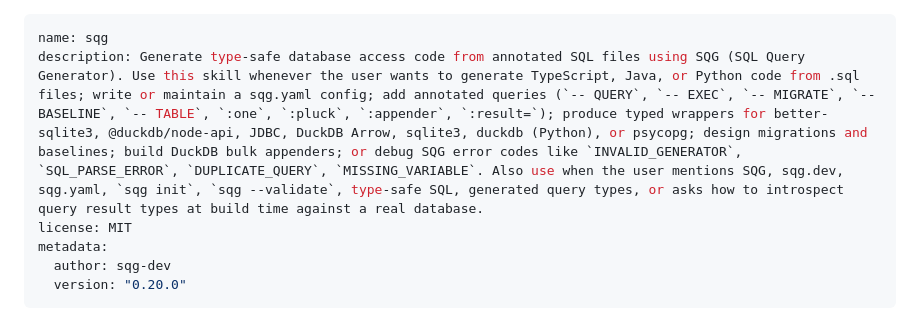
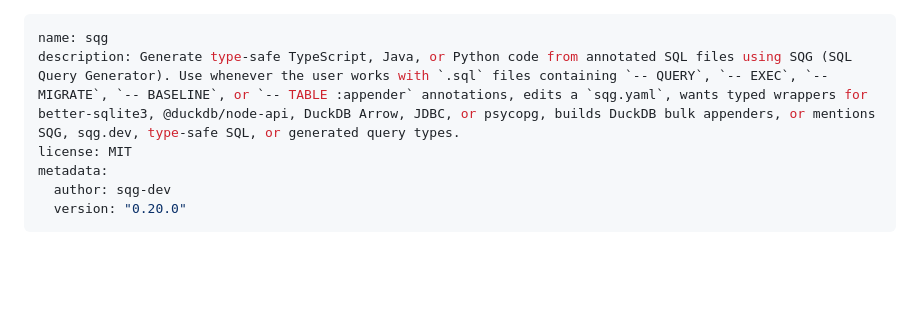
Before and after one commit to sqg-dev/sqg, a Markdown page: skill/SKILL.md, the part around the change. Drawn GitHub-style; blank space fills up the shorter version.

Commit message:
simplify skill description

```diff
--- a/skill/SKILL.md
+++ b/skill/SKILL.md
@@ -1,6 +1,6 @@
 ---
 name: sqg
-description: Generate type-safe database access code from annotated SQL files using SQG (SQL Query Generator). Use this skill whenever the user wants to generate TypeScript, Java, or Python code from .sql files; write or maintain a sqg.yaml config; add annotated queries (`-- QUERY`, `-- EXEC`, `-- MIGRATE`, `-- BASELINE`, `-- TABLE`, `:one`, `:pluck`, `:appender`, `:result=`); produce typed wrappers for better-sqlite3, @duckdb/node-api, JDBC, DuckDB Arrow, sqlite3, duckdb (Python), or psycopg; design migrations and baselines; build DuckDB bulk appenders; or debug SQG error codes like `INVALID_GENERATOR`, `SQL_PARSE_ERROR`, `DUPLICATE_QUERY`, `MISSING_VARIABLE`. Also use when the user mentions SQG, sqg.dev, sqg.yaml, `sqg init`, `sqg --validate`, type-safe SQL, generated query types, or asks how to introspect query result types at build time against a real database.
+description: Generate type-safe TypeScript, Java, or Python code from annotated SQL files using SQG (SQL Query Generator). Use whenever the user works with `.sql` files containing `-- QUERY`, `-- EXEC`, `-- MIGRATE`, `-- BASELINE`, or `-- TABLE :appender` annotations, edits a `sqg.yaml`, wants typed wrappers for better-sqlite3, @duckdb/node-api, DuckDB Arrow, JDBC, or psycopg, builds DuckDB bulk appenders, or mentions SQG, sqg.dev, type-safe SQL, or generated query types.
 license: MIT
 metadata:
   author: sqg-dev
```
